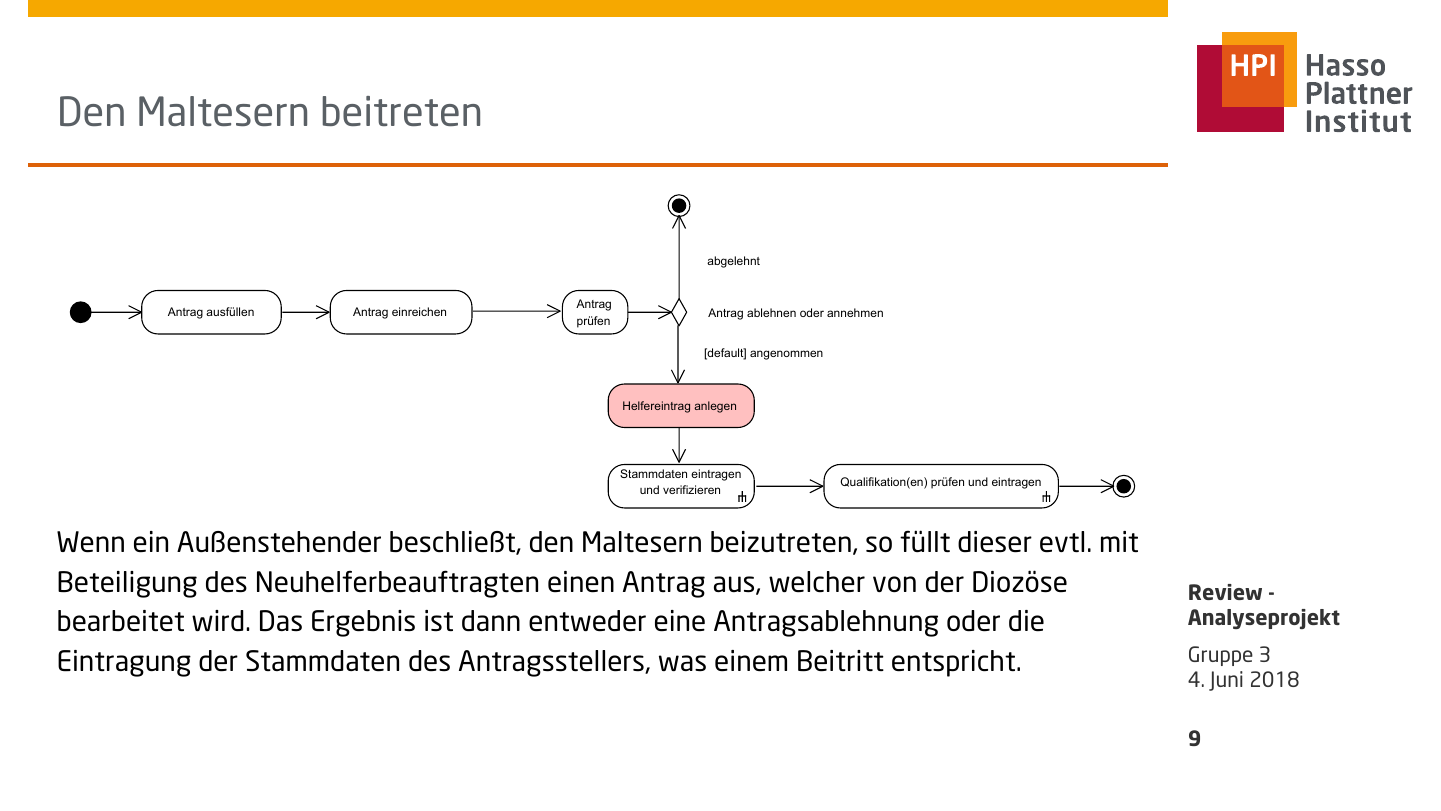
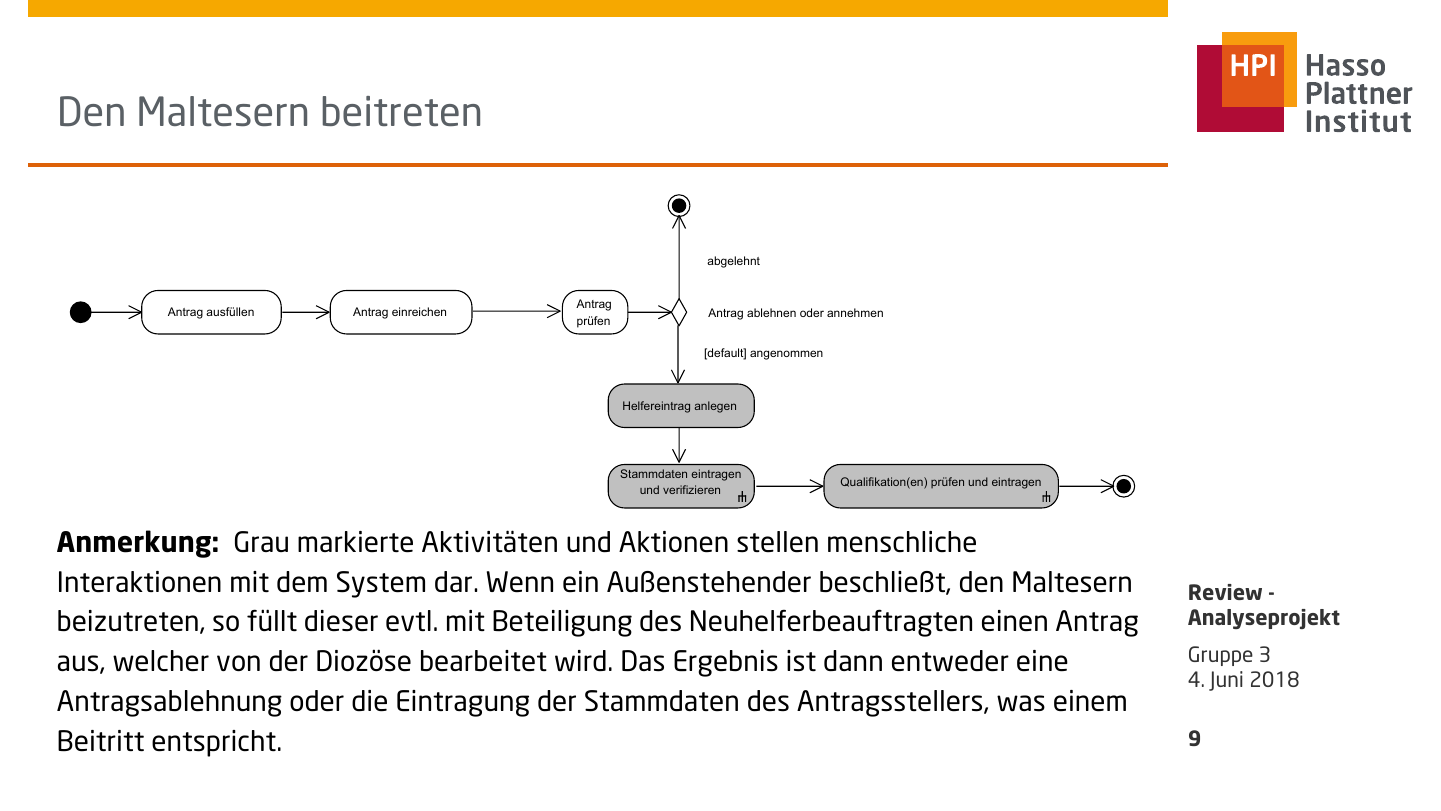
Before and after one commit to WorldofJARcraft/Modellierung-2-Analyse, LaTeX slides (Presentation/mod2_2018_analyse_gruppe_3_verbessert.tex): page 9 of 19. Compiled offline with pdfLaTeX.

```diff
--- a/Presentation/mod2_2018_analyse_gruppe_3_verbessert.tex
+++ b/Presentation/mod2_2018_analyse_gruppe_3_verbessert.tex
@@ -129,6 +129,7 @@
 \begin{frame}
 \frametitle{Den Maltesern beitreten}
 \includegraphics[width=\textwidth]{PDF/BusinessP/Mitglied_werden.pdf}
+\textbf{Anmerkung: } Grau markierte Aktivitäten und Aktionen stellen menschliche Interaktionen mit dem System dar.
 Wenn ein Außenstehender beschließt, den Maltesern beizutreten, so füllt dieser evtl. mit Beteiligung des Neuhelferbeauftragten einen Antrag aus, welcher von der Diozöse bearbeitet wird. Das Ergebnis ist dann entweder eine Antragsablehnung oder die Eintragung der Stammdaten des Antragsstellers, was einem Beitritt entspricht.
 \end{frame}
 \begin{frame}
```
Also changed, not shown: Presentation/PDF/BusinessP/Austreten.pdf, Presentation/PDF/BusinessP/Daten_abrufen.pdf, Presentation/PDF/BusinessP/Daten_aendern.pdf, Presentation/PDF/BusinessP/Mitglied_werden.pdf, Presentation/PDF/BusinessP/Qualifikation_eintragen.pdf, Presentation/PDF/BusinessP/Qualifikation_erneuern.pdf, Presentation/PDF/Klassendiagramm_ist.pdf, 6 other files.
